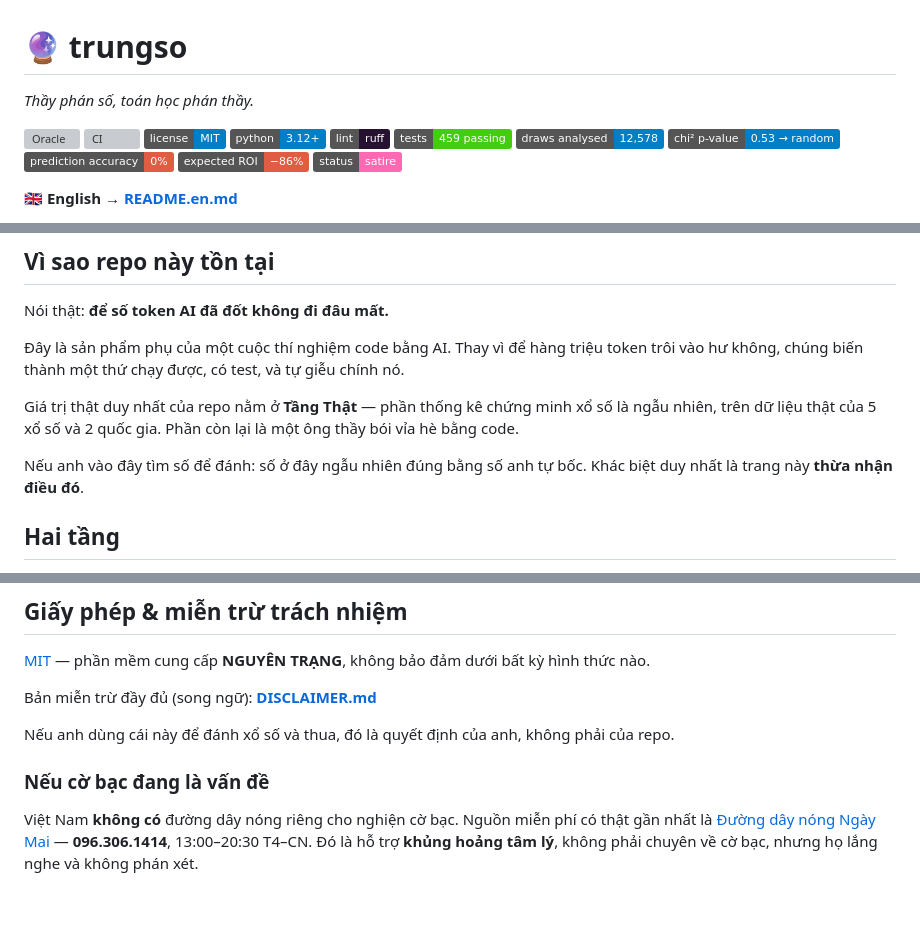
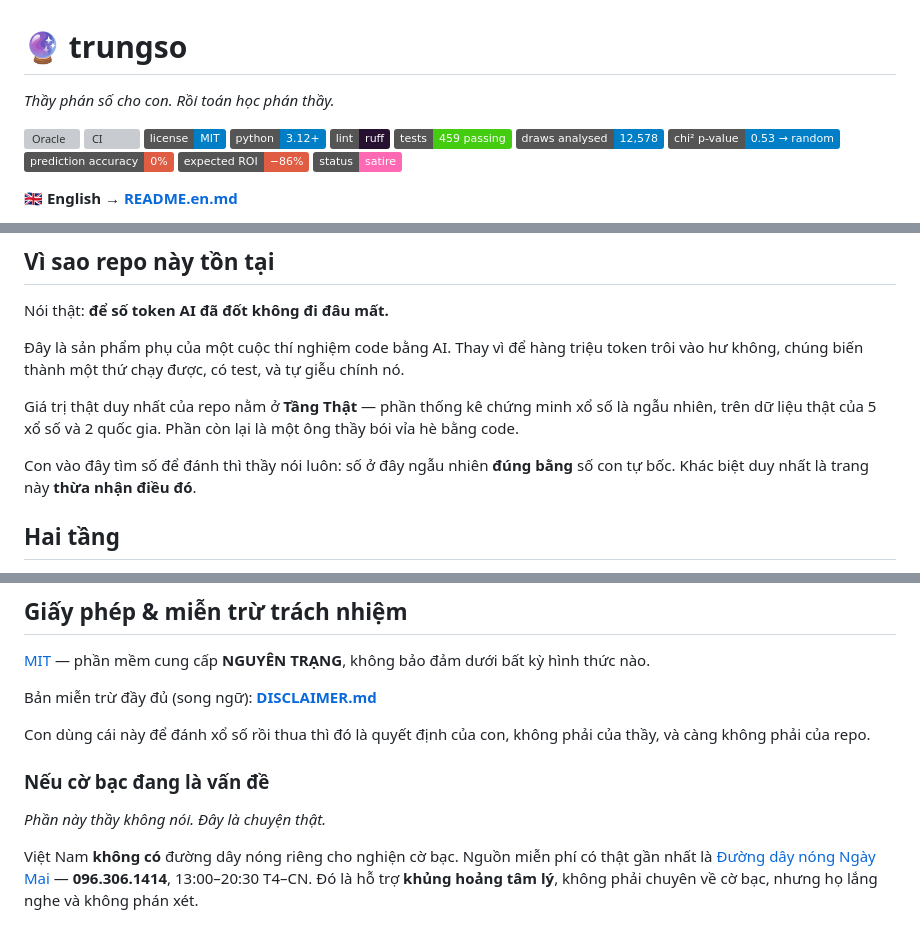
Before and after one commit to quocdaijr/trungso, a Markdown page: README.md, 3 parts joined by grey strips. GitHub-like rendering; badges without logos; blank space fills up the shorter version; grey boxes are pictures that could not be loaded.

```diff
--- a/README.md
+++ b/README.md
@@ -1,6 +1,6 @@
 # 🔮 trungso
 
-*Thầy phán số, toán học phán thầy.*
+*Thầy phán số cho con. Rồi toán học phán thầy.*
 
 [![Oracle](https://github.com/quocdaijr/trungso/actions/workflows/oracle.yml/badge.svg)](https://github.com/quocdaijr/trungso/actions/workflows/oracle.yml)
 [![CI](https://github.com/quocdaijr/trungso/actions/workflows/ci.yml/badge.svg)](https://github.com/quocdaijr/trungso/actions/workflows/ci.yml)
@@ -46,8 +46,8 @@ Giá trị thật duy nhất của repo nằm ở **Tầng Thật** — phần t
 nhiên, trên dữ liệu thật của 5 xổ số và 2 quốc gia. Phần còn lại là một ông thầy bói vỉa hè
 bằng code.
 
-Nếu anh vào đây tìm số để đánh: số ở đây ngẫu nhiên đúng bằng số anh tự bốc. Khác biệt duy
-nhất là trang này **thừa nhận điều đó**.
+Con vào đây tìm số để đánh thì thầy nói luôn: số ở đây ngẫu nhiên **đúng bằng** số con tự
+bốc. Khác biệt duy nhất là trang này **thừa nhận điều đó**.
 
 ## Hai tầng
 
@@ -170,9 +170,12 @@ nguồn nào** bác bỏ được giả thuyết ngẫu nhiên. Con số nào tr
 
 Bản miễn trừ đầy đủ (song ngữ): [**DISCLAIMER.md**](DISCLAIMER.md)
 
-Nếu anh dùng cái này để đánh xổ số và thua, đó là quyết định của anh, không phải của repo.
+Con dùng cái này để đánh xổ số rồi thua thì đó là quyết định của con, không phải của thầy,
+và càng không phải của repo.
 
 ### Nếu cờ bạc đang là vấn đề
+
+*Phần này thầy không nói. Đây là chuyện thật.*
 
 Việt Nam **không có** đường dây nóng riêng cho nghiện cờ bạc. Nguồn miễn phí có thật gần nhất
 là [Đường dây nóng Ngày Mai](https://duongdaynongngaymai.vn/hotline/) — **096.306.1414**,
```
Also changed, not shown: CONTEXT.md (+18 -2 lines), README.en.md (+20 -4 lines).
